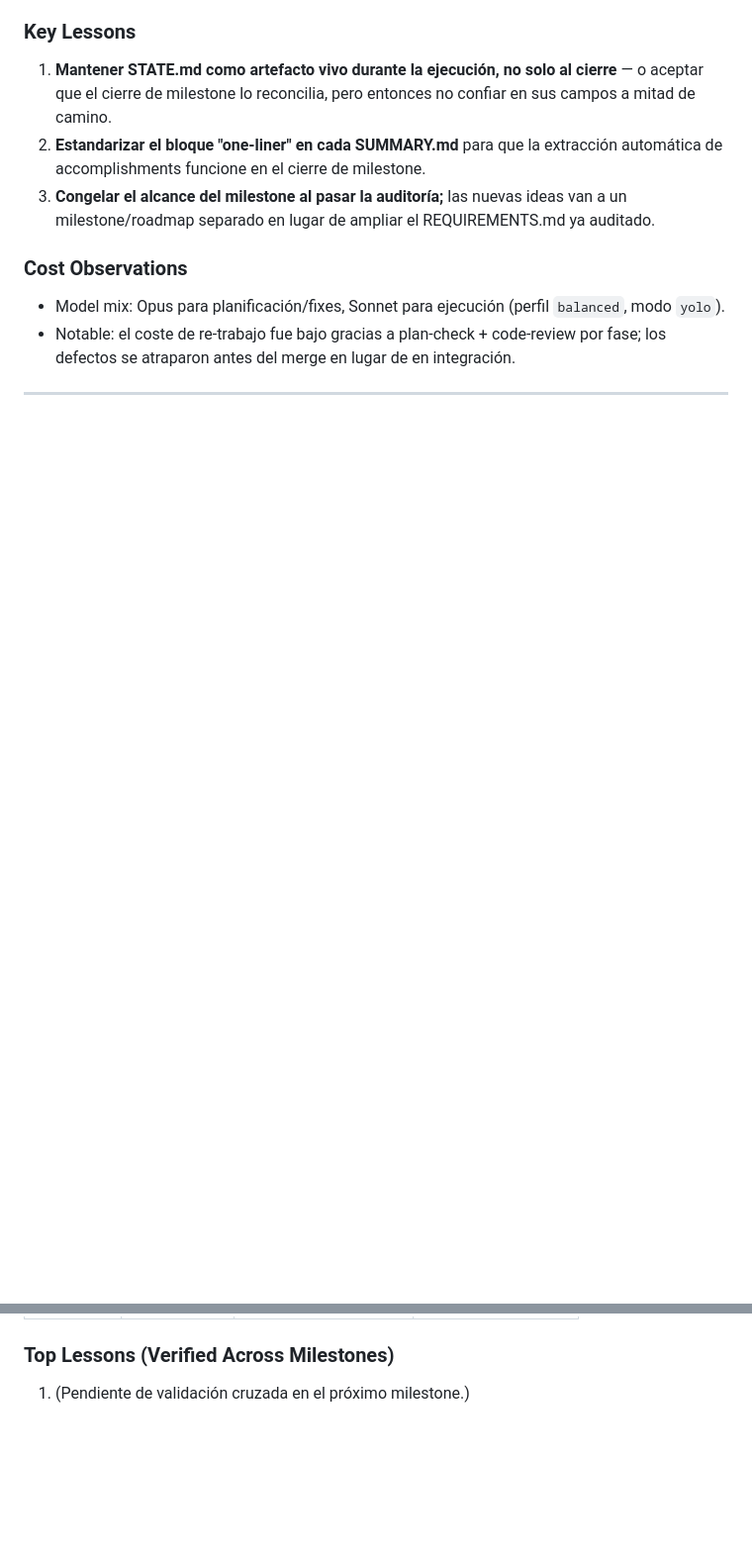
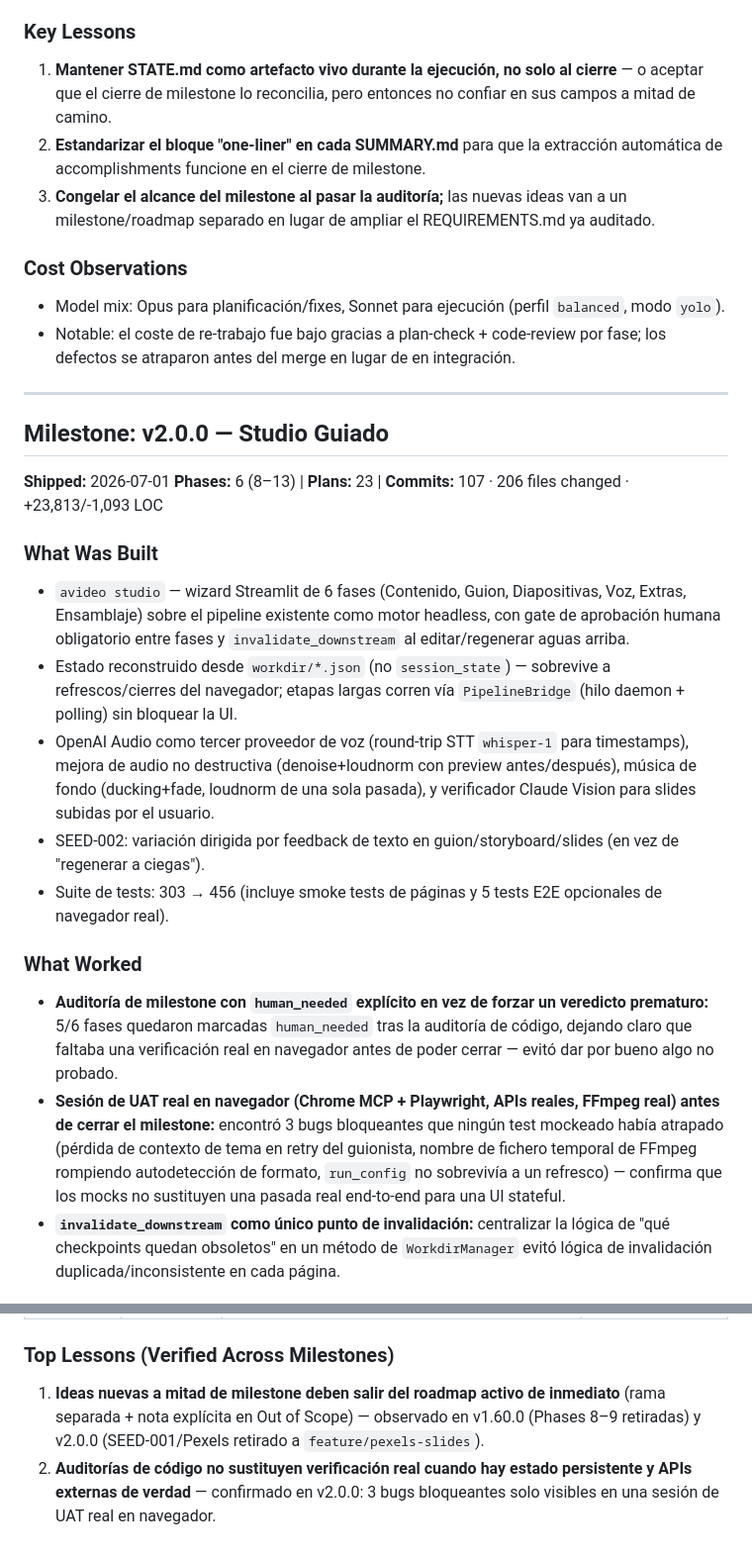
Before and after one commit to jaimeberdejo/AutoVideo, a Markdown page: .planning/RETROSPECTIVE.md, 2 parts joined by grey strips. Shown at 99% size. Drawn GitHub-style; blank space fills up the shorter version.

```diff
--- a/.planning/RETROSPECTIVE.md
+++ b/.planning/RETROSPECTIVE.md
@@ -41,3 +41,20 @@
 
 ---
 
+## Milestone: v2.0.0 — Studio Guiado
+
+**Shipped:** 2026-07-01
+**Phases:** 6 (8–13) | **Plans:** 23 | **Commits:** 107 · 206 files changed · +23,813/-1,093 LOC
+
+### What Was Built
+- `avideo studio` — wizard Streamlit de 6 fases (Contenido, Guion, Diapositivas, Voz, Extras, Ensamblaje) sobre el pipeline existente como motor headless, con gate de aprobación humana obligatorio entre fases y `invalidate_downstream` al editar/regenerar aguas arriba.
+- Estado reconstruido desde `workdir/*.json` (no `session_state`) — sobrevive a refrescos/cierres del navegador; etapas largas corren vía `PipelineBridge` (hilo daemon + polling) sin bloquear la UI.
+- OpenAI Audio como tercer proveedor de voz (round-trip STT `whisper-1` para timestamps), mejora de audio no destructiva (denoise+loudnorm con preview antes/después), música de fondo (ducking+fade, loudnorm de una sola pasada), y verificador Claude Vision para slides subidas por el usuario.
+- SEED-002: variación dirigida por feedback de texto en guion/storyboard/slides (en vez de "regenerar a ciegas").
+- Suite de tests: 303 → 456 (incluye smoke tests de páginas y 5 tests E2E opcionales de navegador real).
+
+### What Worked
+- **Auditoría de milestone con `human_needed` explícito en vez de forzar un veredicto prematuro:** 5/6 fases quedaron marcadas `human_needed` tras la auditoría de código, dejando claro que faltaba una verificación real en navegador antes de poder cerrar — evitó dar por bueno algo no probado.
+- **Sesión de UAT real en navegador (Chrome MCP + Playwright, APIs reales, FFmpeg real) antes de cerrar el milestone:** encontró 3 bugs bloqueantes que ningún test mockeado había atrapado (pérdida de contexto de tema en retry del guionista, nombre de fichero temporal de FFmpeg rompiendo autodetección de formato, `run_config` no sobrevivía a un refresco) — confirma que los mocks no sustituyen una pasada real end-to-end para una UI stateful.
+- **`invalidate_downstream` como único punto de invalidación:** centralizar la lógica de "qué checkpoints quedan obsoletos" en un método de `WorkdirManager` evitó lógica de invalidación duplicada/inconsistente en cada página.
+
@@ -57,4 +99,5 @@
 
 ### Top Lessons (Verified Across Milestones)
 
-1. (Pendiente de validación cruzada en el próximo milestone.)
+1. **Ideas nuevas a mitad de milestone deben salir del roadmap activo de inmediato** (rama separada + nota explícita en Out of Scope) — observado en v1.60.0 (Phases 8–9 retiradas) y v2.0.0 (SEED-001/Pexels retirado a `feature/pexels-slides`).
+2. **Auditorías de código no sustituyen verificación real cuando hay estado persistente y APIs externas de verdad** — confirmado en v2.0.0: 3 bugs bloqueantes solo visibles en una sesión de UAT real en navegador.
```
Also changed, not shown: other parts of .planning/RETROSPECTIVE.md (+25 -0 lines).
